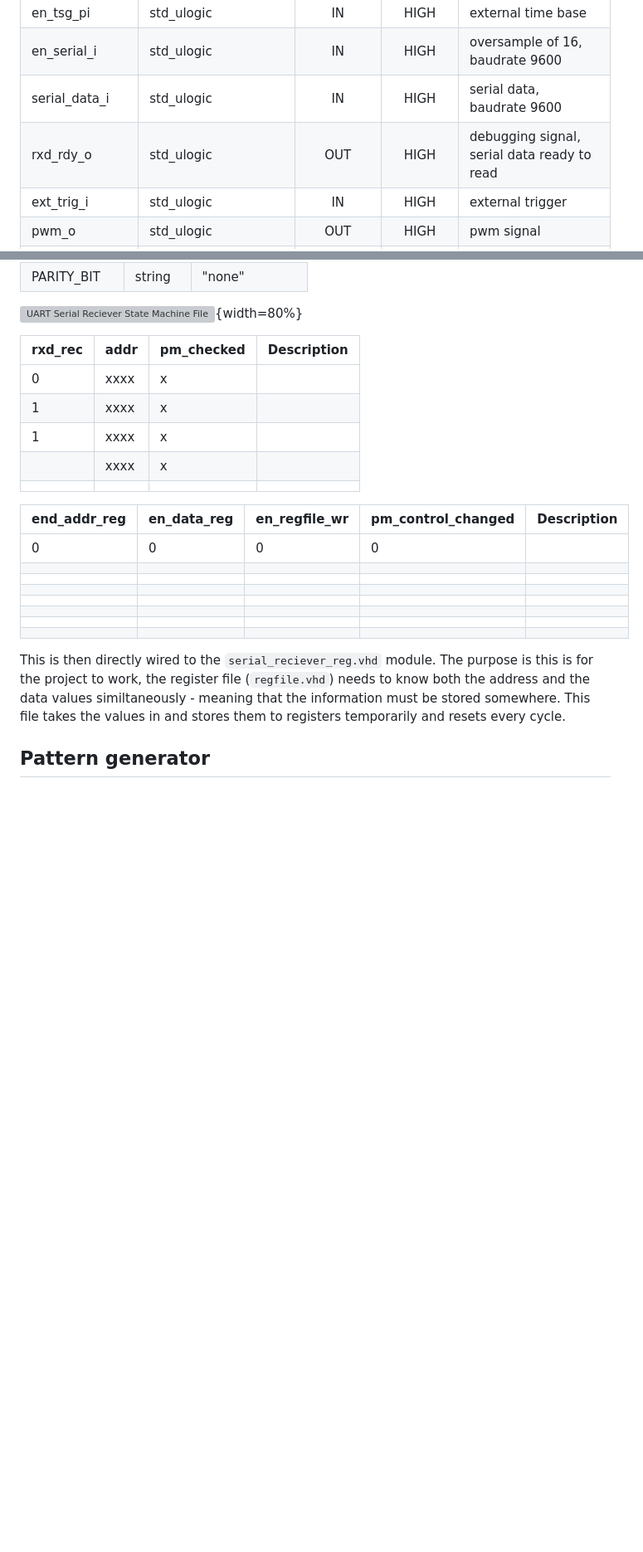
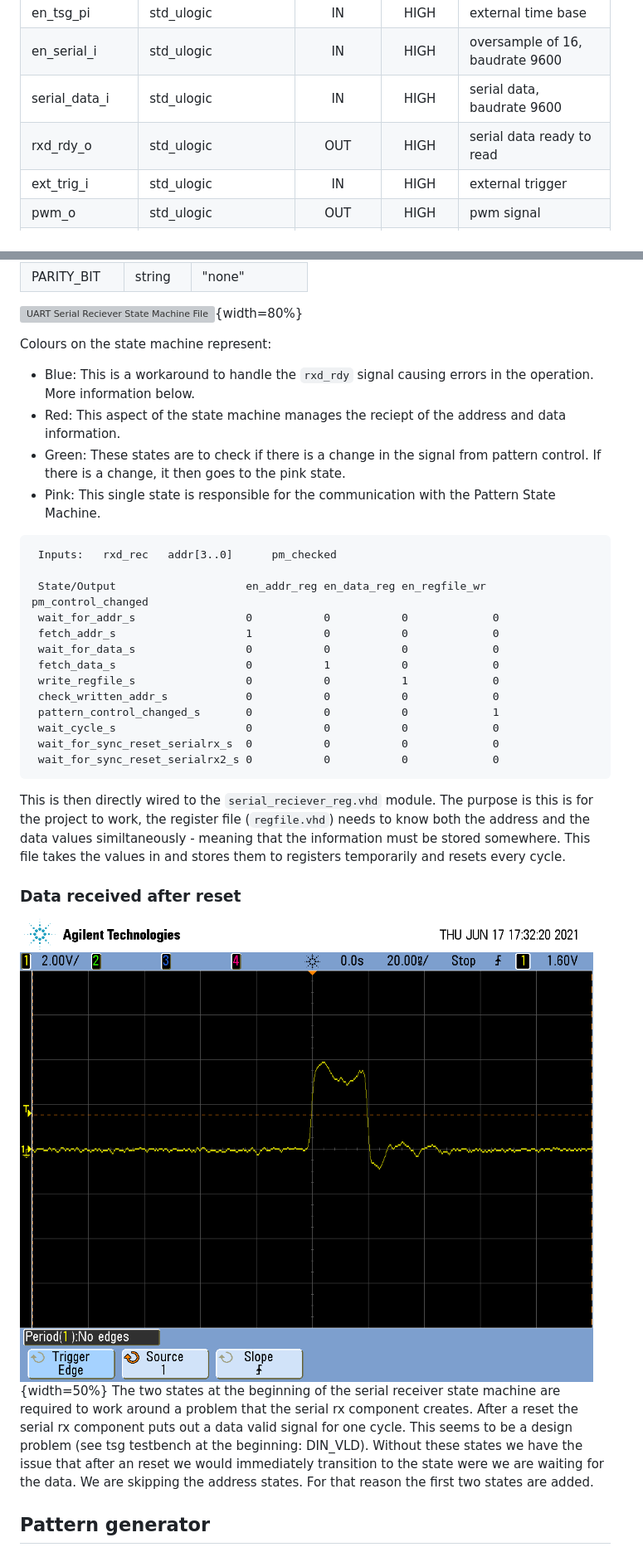
Before and after one commit to RuairiDillon1/VLSI-vhdlProject, a Markdown page: doc/test_signal_generator_report.md, 2 parts joined by grey strips. Shown: that part at 83% size. Drawn GitHub-style; blank space fills up the shorter version; grey boxes are pictures that could not be loaded.

````diff
--- a/doc/test_signal_generator_report.md
+++ b/doc/test_signal_generator_report.md
@@ -90,7 +95,7 @@ With $n$ as number of bits.
 | en_tsg_pi       | std_ulogic            | IN            | HIGH         | external time base                |
 | en_serial_i     | std_ulogic            | IN            | HIGH         | oversample of 16, baudrate 9600                |
 | serial_data_i   | std_ulogic            | IN            | HIGH         | serial data, baudrate 9600                |
-| rxd_rdy_o       | std_ulogic            | OUT           | HIGH         | debugging signal, serial data ready to read                |
+| rxd_rdy_o       | std_ulogic            | OUT           | HIGH         | serial data ready to read                |
 | ext_trig_i      | std_ulogic            | IN            | HIGH         | external trigger                |
 | pwm_o           | std_ulogic            | OUT           | HIGH         | pwm signal                |
 | noise_o         | std_ulogic            | OUT           | HIGH         | 1 bit pseudo random noise                |
@@ -243,26 +283,38 @@ This state machine directly communicates with the other state machine present on
 
 ![UART Serial Reciever State Machine File - Schematic](images/serial_receiver_fsm.png){width=80%}
 
-| rxd_rec | addr | pm_checked | Description |
-|---------|------|------------|-------------|
-| 0       | xxxx | x          |             |
-| 1       | xxxx | x          |             |
-| 1       | xxxx | x          |             |
-|         | xxxx | x          |             |
-|         |      |            |             |
+Colours on the state machine represent:
 
-| end_addr_reg | en_data_reg | en_regfile_wr | pm_control_changed | Description |
-|--------------|-------------|---------------|--------------------|-------------|
-| 0            | 0           | 0             | 0                  |             |
-|             |         |             |                    |             |
-|              |            |               |                    |             |
-|              |             |               |                    |             |
-|              |             |               |                    |             |
-|              |             |               |                    |             |
-|              |             |               |                    |             |
-|              |             |               |                    |             |
+- Blue: This is a workaround to handle the ```rxd_rdy``` signal causing errors in the operation. More information below.
+- Red: This aspect of the state machine manages the reciept of the address and data information.
+- Green: These states are to check if there is a change in the signal from pattern control. If there is a change, it then goes to the pink state.
+- Pink: This single state is responsible for the communication with the Pattern State Machine.
+
+```pure
+ Inputs:   rxd_rec   addr[3..0]      pm_checked
+
+ State/Output                    en_addr_reg en_data_reg en_regfile_wr pm_control_changed
+ wait_for_addr_s                 0           0           0             0
+ fetch_addr_s                    1           0           0             0
+ wait_for_data_s                 0           0           0             0
+ fetch_data_s                    0           1           0             0
+ write_regfile_s                 0           0           1             0
+ check_written_addr_s            0           0           0             0
+ pattern_control_changed_s       0           0           0             1
+ wait_cycle_s                    0           0           0             0
+ wait_for_sync_reset_serialrx_s  0           0           0             0
+ wait_for_sync_reset_serialrx2_s 0           0           0             0
+```
 
 This is then directly wired to the ```serial_reciever_reg.vhd``` module. The purpose is this is for the project to work, the register file (```regfile.vhd```) needs to know both the address and the data values similtaneously - meaning that the information must be stored somewhere. This file takes the values in and stores them to registers temporarily and resets every cycle.
 
+### Data received after reset
+
+![Data out valid after reset](images/rxd_rdy_after_reset.png){width=50%}
+The two states at the beginning of the serial receiver state machine are required to work around a problem that the serial rx component
+creates. After a reset the serial rx component puts out a data valid signal for one cycle. This seems to be a design problem (see tsg testbench at the beginning: DIN_VLD).
+Without these states we have the issue that after an reset we would immediately transition to the state were we are waiting for the
+data. We are skipping the address states. For that reason the first two states are added.
+
 ## Pattern generator
 
````
Also changed, not shown: other parts of doc/test_signal_generator_report.md (+111 -27 lines), doc/images/pattern_generator_fsm.png.
